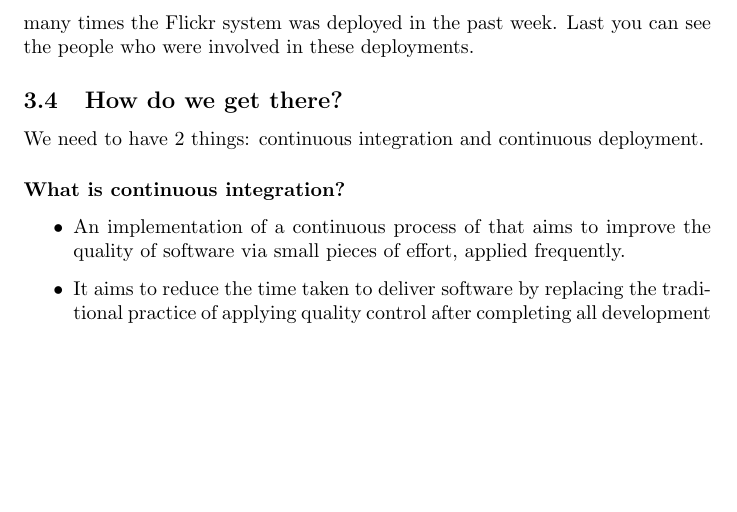
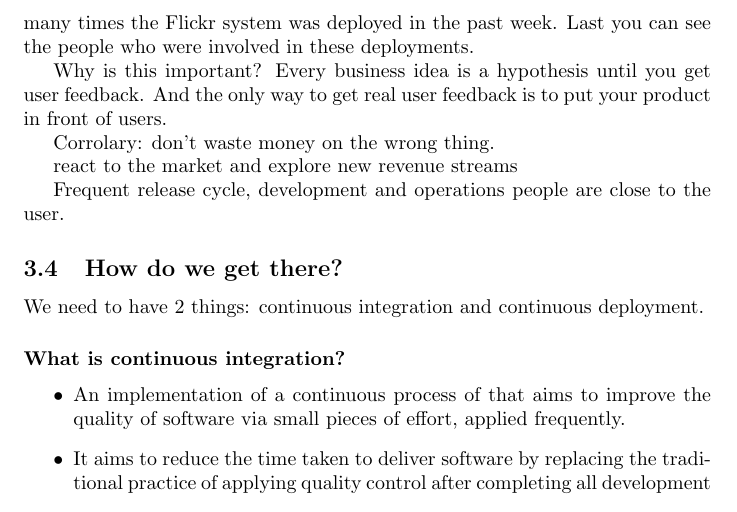
Before and after one commit to ibaltopoulos/ddd-writings, a LaTeX paper (imperial.tex): part of page 7 of 9, cut so that both start at the same text, the shorter picture padded with empty space. Compiled offline with pdfLaTeX.

Commit message:
More support for the Flickr demo.

```diff
--- a/imperial.tex
+++ b/imperial.tex
@@ -336,6 +336,20 @@ past week.
 %
 Last you can see the people who were involved in these deployments.
 
+Why is this important?
+%
+Every business idea is a hypothesis until you get user feedback.
+%
+And the only way to get real user feedback is to put your product in
+front of users.
+%
+
+Corrolary: don't waste money on the wrong thing.
+
+react to the market and explore new revenue streams
+
+Frequent release cycle, development and operations people are close to
+the user.
 
 
 \subsection{How do we get there?}
```
